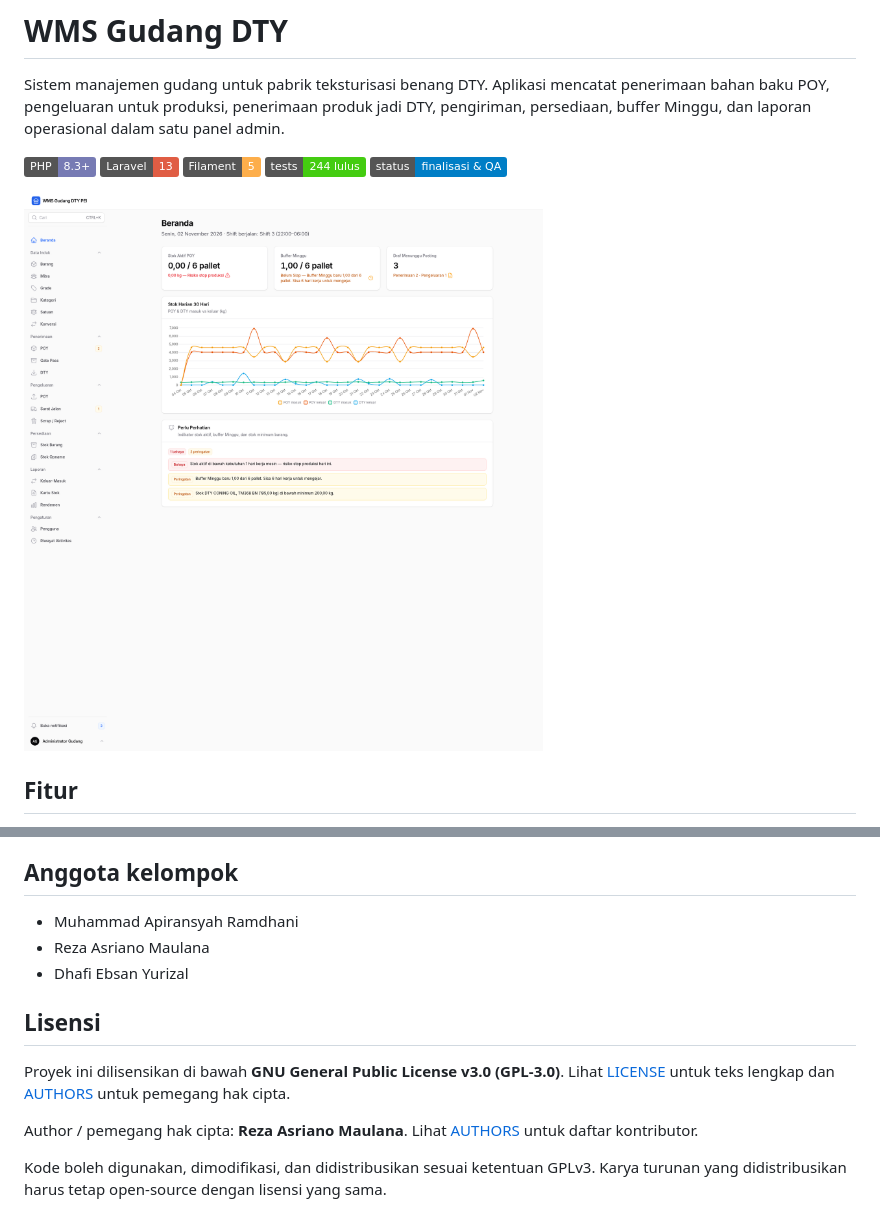
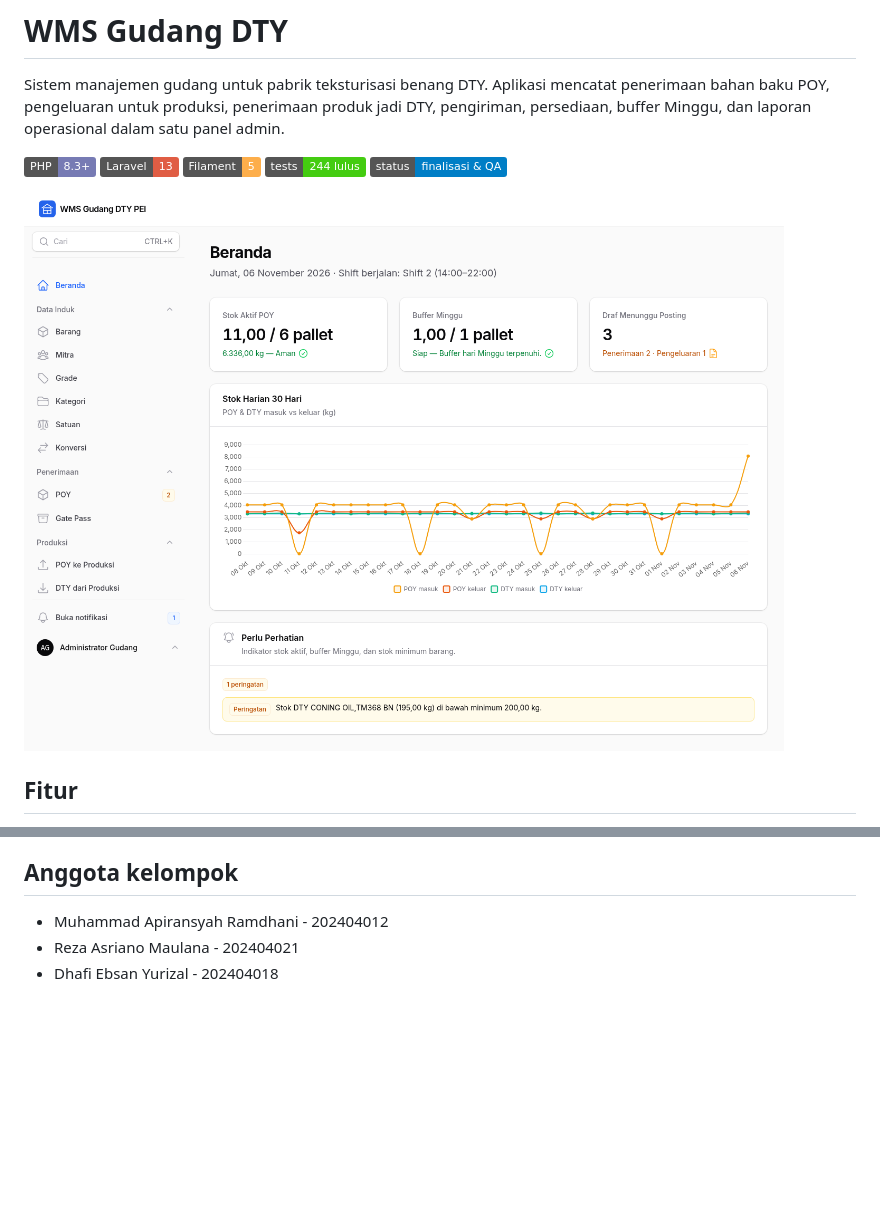
Before and after one commit to CallMeJaja/wms-gudang-dty, a Markdown page: README.md, 2 parts joined by grey strips. Drawn GitHub-style; pictures changed too: docs/assets/beranda.png; badges without logos; blank space fills up the shorter version.

```diff
--- a/README.md
+++ b/README.md
@@ -155,16 +155,6 @@ operasional.
 
 ## Anggota kelompok
 
-- Muhammad Apiransyah Ramdhani
-- Reza Asriano Maulana
-- Dhafi Ebsan Yurizal
-
-## Lisensi
-
-Proyek ini dilisensikan di bawah **GNU General Public License v3.0 (GPL-3.0)**.
-Lihat [LICENSE](LICENSE) untuk teks lengkap dan [AUTHORS](AUTHORS) untuk pemegang hak cipta.
-
-Author / pemegang hak cipta: **Reza Asriano Maulana**. Lihat [AUTHORS](AUTHORS) untuk daftar kontributor.
-
-Kode boleh digunakan, dimodifikasi, dan didistribusikan sesuai ketentuan GPLv3.
-Karya turunan yang didistribusikan harus tetap open-source dengan lisensi yang sama.
+- Muhammad Apiransyah Ramdhani - 202404012
+- Reza Asriano Maulana - 202404021
+- Dhafi Ebsan Yurizal - 202404018
```
